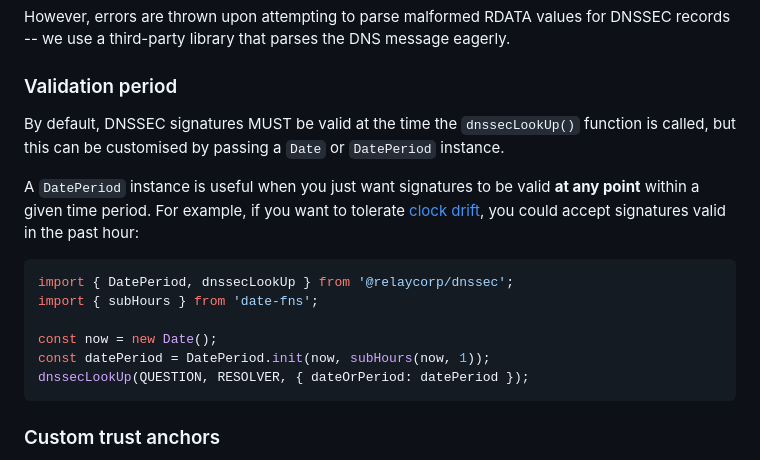
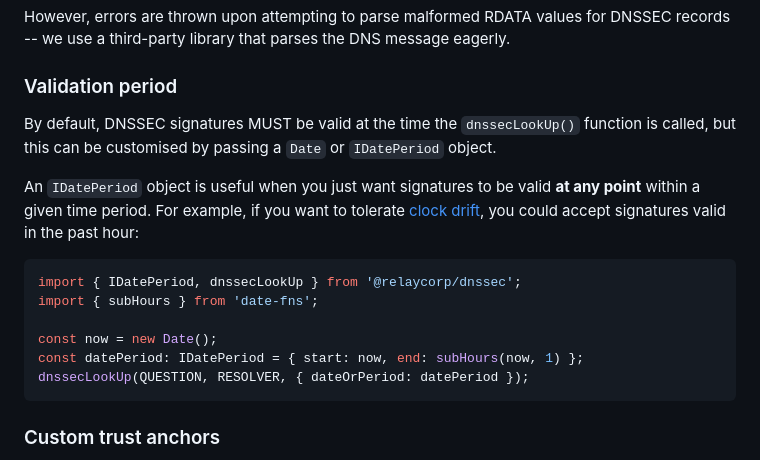
Before and after one commit to relaycorp/dnssec-js, a Markdown page: README.md, the part around the change. Rendered like a GitHub page.

````diff
--- a/README.md
+++ b/README.md
@@ -89,16 +89,16 @@ However, errors are thrown upon attempting to parse malformed RDATA values for D
 
 ### Validation period
 
-By default, DNSSEC signatures MUST be valid at the time the `dnssecLookUp()` function is called, but this can be customised by passing a `Date` or `DatePeriod` instance.
+By default, DNSSEC signatures MUST be valid at the time the `dnssecLookUp()` function is called, but this can be customised by passing a `Date` or `IDatePeriod` object.
 
-A `DatePeriod` instance is useful when you just want signatures to be valid **at any point** within a given time period. For example, if you want to tolerate [clock drift](https://en.wikipedia.org/wiki/Clock_drift), you could accept signatures valid in the past hour:
+An `IDatePeriod` object is useful when you just want signatures to be valid **at any point** within a given time period. For example, if you want to tolerate [clock drift](https://en.wikipedia.org/wiki/Clock_drift), you could accept signatures valid in the past hour:
 
 ```js
-import { DatePeriod, dnssecLookUp } from '@relaycorp/dnssec';
+import { IDatePeriod, dnssecLookUp } from '@relaycorp/dnssec';
 import { subHours } from 'date-fns';
 
 const now = new Date();
-const datePeriod = DatePeriod.init(now, subHours(now, 1));
+const datePeriod: IDatePeriod = { start: now, end: subHours(now, 1) };
 dnssecLookUp(QUESTION, RESOLVER, { dateOrPeriod: datePeriod });
 ```
 
````
